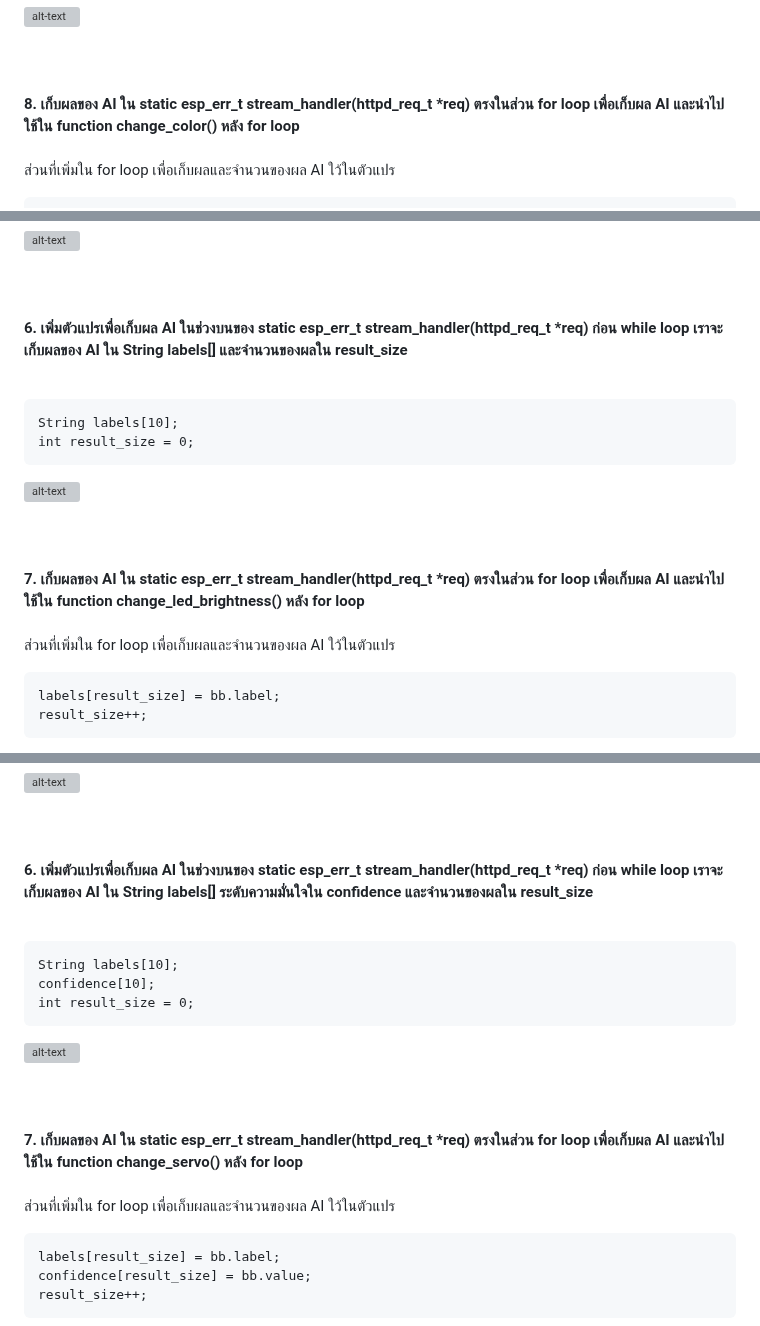
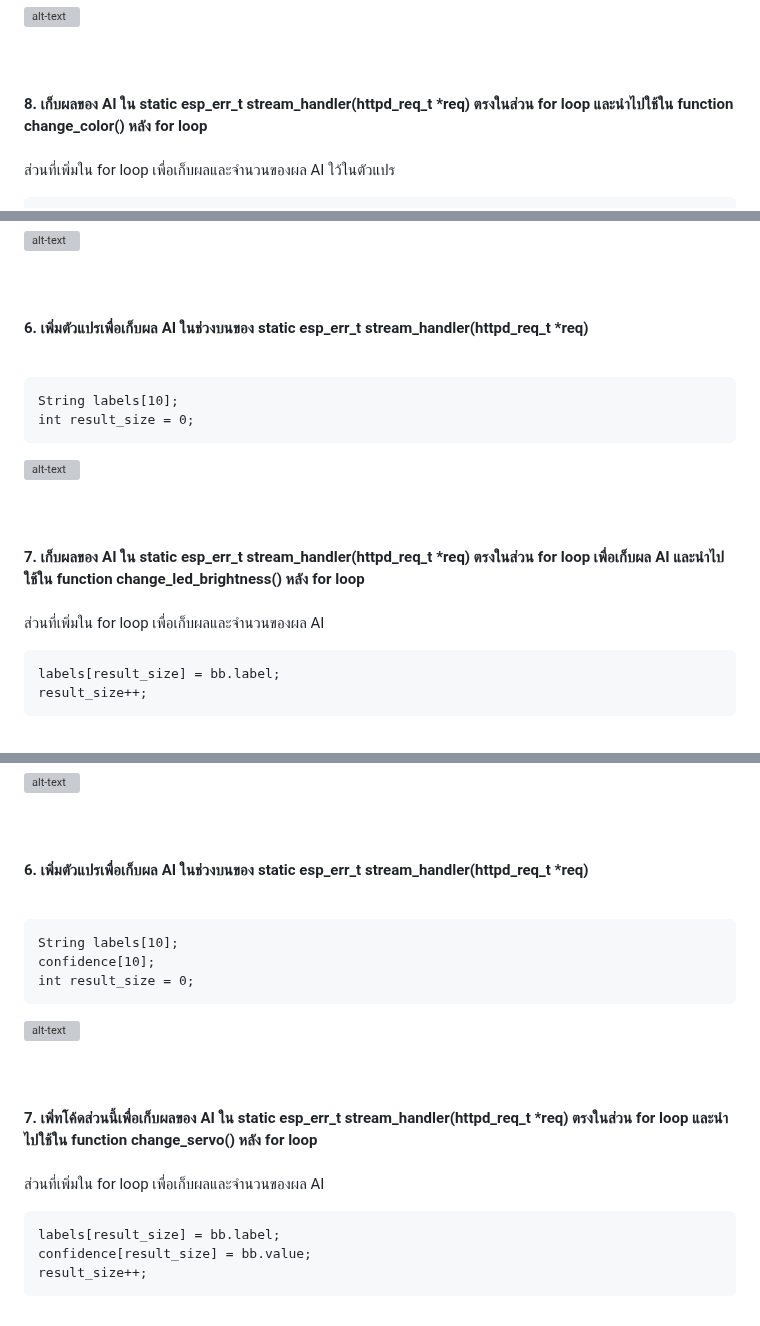
Before and after one commit to San279/AIoT_Board, a Markdown page: object-detect-FOMO-sensors-Esp32/README-th.md, 3 parts joined by grey strips. Rendered like a GitHub page; grey boxes are pictures that could not be loaded.

````diff
--- a/object-detect-FOMO-sensors-Esp32/README-th.md
+++ b/object-detect-FOMO-sensors-Esp32/README-th.md
@@ -64,7 +64,7 @@ int result_size = 0;
 ```
 ![alt-text](/object-detect-FOMO-sensors-Esp32/Images_for_readme/variables_none.png)
 <br/><br/><br/><br/>
-<strong> 8. เก็บผลของ AI ใน static esp_err_t stream_handler(httpd_req_t *req) ตรงในส่วน for loop เพื่อเก็บผล AI และนำไปใช้ใน function change_color() หลัง for loop</strong> <br/> <br/>
+<strong> 8. เก็บผลของ AI ใน static esp_err_t stream_handler(httpd_req_t *req) ตรงในส่วน for loop และนำไปใช้ใน function change_color() หลัง for loop</strong> <br/> <br/>
 ส่วนที่เพิ่มใน for loop เพื่อเก็บผลและจำนวนของผล AI ใว้ในตัวแปร
   ```text1
 labels[result_size] = bb.label;
@@ -140,7 +140,7 @@ void change_led_brightness(String labels[], int result_size) {
 ```
 ![alt-text](/object-detect-FOMO-sensors-Esp32/Images_for_readme/led_function.png)
 <br/><br/><br/><br/>
-<strong> 6. เพิ่มตัวแปรเพื่อเก็บผล AI ในช่วงบนของ static esp_err_t stream_handler(httpd_req_t *req) ก่อน while loop เราจะเก็บผลของ AI ใน String labels[] และจำนวนของผลใน result_size </strong> <br/> <br/>
+<strong> 6. เพิ่มตัวแปรเพื่อเก็บผล AI ในช่วงบนของ static esp_err_t stream_handler(httpd_req_t *req) </strong> <br/> <br/>
   ```text1
 String labels[10];
 int result_size = 0;
@@ -148,7 +148,7 @@ int result_size = 0;
 ![alt-text](/object-detect-FOMO-sensors-Esp32/Images_for_readme/variables_none.png)
 <br/><br/><br/><br/>
 <strong> 7. เก็บผลของ AI ใน static esp_err_t stream_handler(httpd_req_t *req) ตรงในส่วน for loop เพื่อเก็บผล AI และนำไปใช้ใน function change_led_brightness() หลัง for loop</strong> <br/> <br/>
-ส่วนที่เพิ่มใน for loop เพื่อเก็บผลและจำนวนของผล AI ใว้ในตัวแปร
+ส่วนที่เพิ่มใน for loop เพื่อเก็บผลและจำนวนของผล AI
   ```text1
 labels[result_size] = bb.label;
 result_size++;
@@ -232,7 +232,7 @@ void change_servo(String labels[], float confidence[], int result_size){
 ```
 ![alt-text](/object-detect-FOMO-sensors-Esp32/Images_for_readme/servo_function.png)
 <br/><br/><br/><br/>
-<strong> 6. เพิ่มตัวแปรเพื่อเก็บผล AI ในช่วงบนของ static esp_err_t stream_handler(httpd_req_t *req) ก่อน while loop เราจะเก็บผลของ AI ใน String labels[] ระดับความมั่นใจใน confidence และจำนวนของผลใน result_size </strong> <br/> <br/>
+<strong> 6. เพิ่มตัวแปรเพื่อเก็บผล AI ในช่วงบนของ static esp_err_t stream_handler(httpd_req_t *req) </strong> <br/> <br/>
   ```text1
 String labels[10];
 confidence[10];
@@ -240,8 +240,8 @@ int result_size = 0;
 ```
 ![alt-text](/object-detect-FOMO-sensors-Esp32/Images_for_readme/variable_con.png)
 <br/><br/><br/><br/>
-<strong> 7. เก็บผลของ AI ใน static esp_err_t stream_handler(httpd_req_t *req) ตรงในส่วน for loop เพื่อเก็บผล AI และนำไปใช้ใน function change_servo() หลัง for loop</strong> <br/> <br/>
-ส่วนที่เพิ่มใน for loop เพื่อเก็บผลและจำนวนของผล AI ใว้ในตัวแปร
+<strong> 7. เพิ่ทโค้ดส่วนนี้เพื่อเก็บผลของ AI ใน static esp_err_t stream_handler(httpd_req_t *req) ตรงในส่วน for loop และนำไปใช้ใน function change_servo() หลัง for loop</strong> <br/> <br/>
+ส่วนที่เพิ่มใน for loop เพื่อเก็บผลและจำนวนของผล AI
   ```text1
 labels[result_size] = bb.label;
 confidence[result_size] = bb.value;
````
